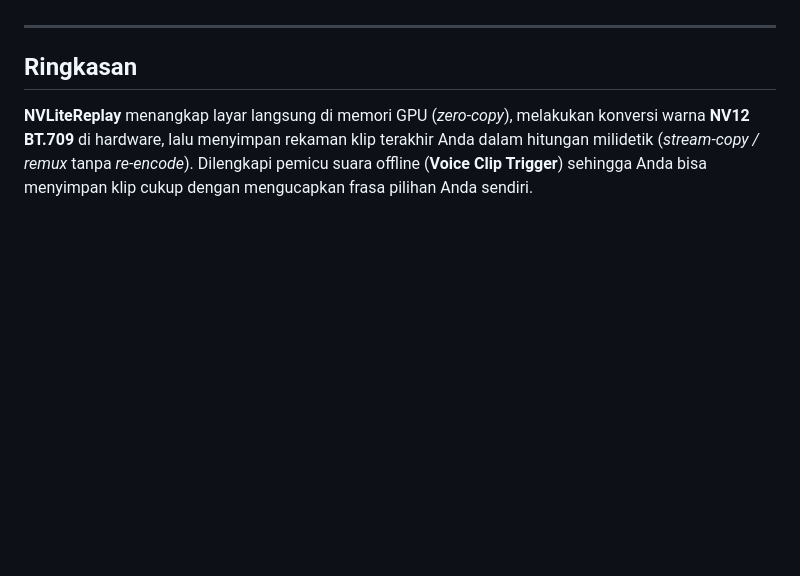
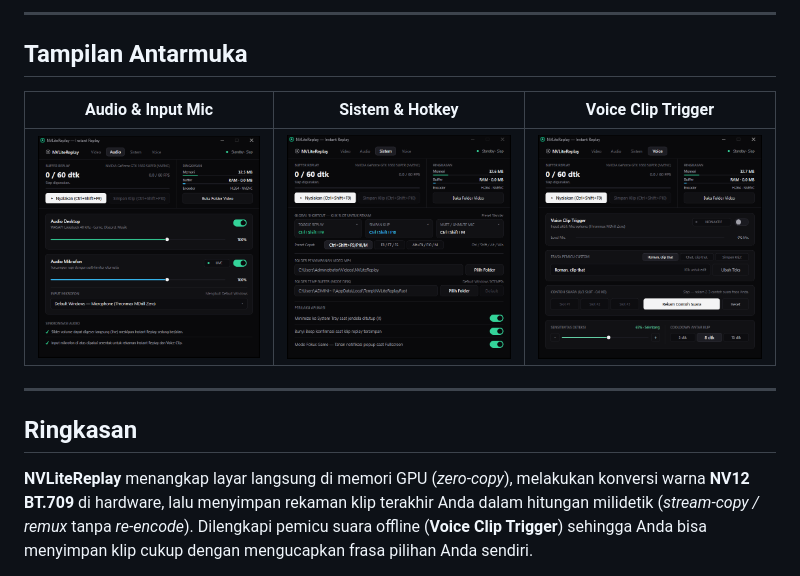
Before and after one commit to xionnx/NVLiteReplay, a Markdown page: README.md, the part around one of its changes. GitHub-like rendering; pictures changed too: assets/ui-audio.png (added), assets/ui-system.png (added), assets/ui-voice.png (added); blank space fills up the shorter version.

Commit message:
Add minimalist UI screenshots to README.md

```diff
--- a/README.md
+++ b/README.md
@@ -14,4 +18,12 @@ Aplikasi Instant Replay ultra-ringan dalam satu file portable tanpa service back
 </div>
+
+---
+
+## Tampilan Antarmuka
+
+| Audio & Input Mic | Sistem & Hotkey | Voice Clip Trigger |
+| :---: | :---: | :---: |
+| <img src="assets/ui-audio.png" alt="Tab Audio" width="270"> | <img src="assets/ui-system.png" alt="Tab Sistem" width="270"> | <img src="assets/ui-voice.png" alt="Tab Voice Clip" width="270"> |
 
 ---
 
```
Also changed, not shown: other parts of README.md (+4 -0 lines), assets/ui-video.png (added).
